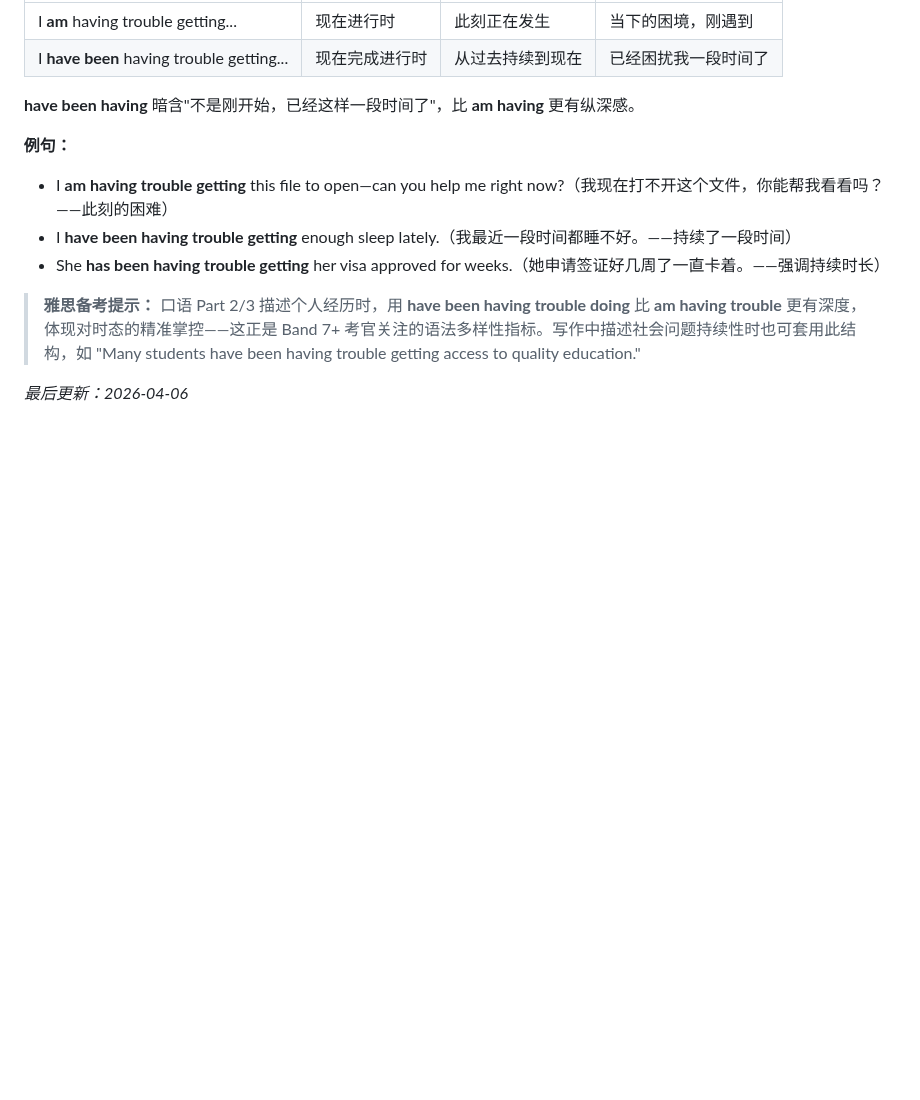
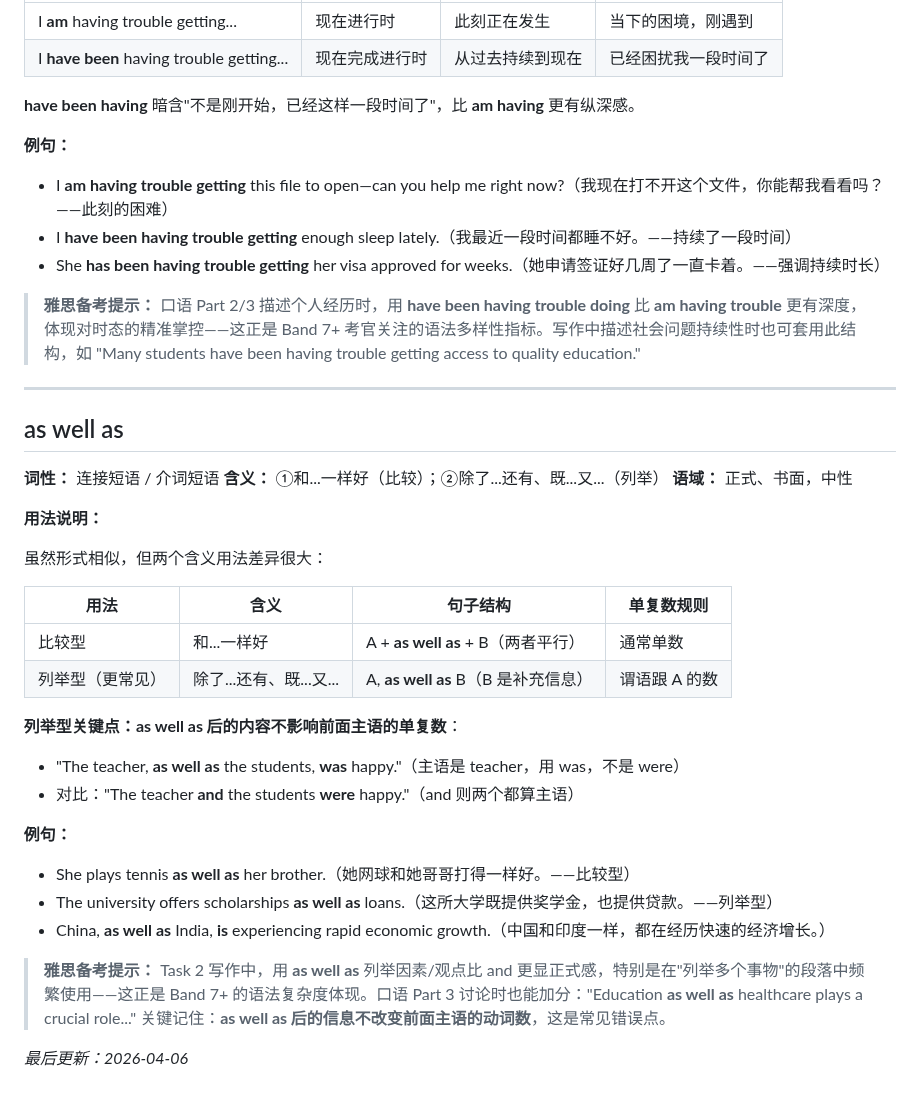
Before and after one commit to superlls/IELTS-Preparing, a Markdown page: 生词本.md, the part around the change. Rendered like a GitHub page; blank space fills up the shorter version.

Commit message:
update: 生词本更新 2026-04-06 14:56

```diff
--- a/生词本.md
+++ b/生词本.md
@@ -131,4 +131,31 @@
 
 > **雅思备考提示：** 口语 Part 2/3 描述个人经历时，用 **have been having trouble doing** 比 **am having trouble** 更有深度，体现对时态的精准掌控——这正是 Band 7+ 考官关注的语法多样性指标。写作中描述社会问题持续性时也可套用此结构，如 "Many students have been having trouble getting access to quality education."
 
+---
+
+## as well as
+**词性：** 连接短语 / 介词短语
+**含义：** ①和...一样好（比较）；②除了...还有、既...又...（列举）
+**语域：** 正式、书面，中性
+
+**用法说明：**
+
+虽然形式相似，但两个含义用法差异很大：
+
+| 用法 | 含义 | 句子结构 | 单复数规则 |
+|---|---|---|---|
+| 比较型 | 和...一样好 | A + **as well as** + B（两者平行） | 通常单数 |
+| 列举型（更常见） | 除了...还有、既...又... | A, **as well as** B（B 是补充信息） | 谓语跟 A 的数 |
+
+**列举型关键点：as well as 后的内容不影响前面主语的单复数**：
+- "The teacher, **as well as** the students, **was** happy."（主语是 teacher，用 was，不是 were）
+- 对比："The teacher **and** the students **were** happy."（and 则两个都算主语）
+
+**例句：**
+- She plays tennis **as well as** her brother.（她网球和她哥哥打得一样好。——比较型）
+- The university offers scholarships **as well as** loans.（这所大学既提供奖学金，也提供贷款。——列举型）
+- China, **as well as** India, **is** experiencing rapid economic growth.（中国和印度一样，都在经历快速的经济增长。）
+
+> **雅思备考提示：** Task 2 写作中，用 **as well as** 列举因素/观点比 and 更显正式感，特别是在"列举多个事物"的段落中频繁使用——这正是 Band 7+ 的语法复杂度体现。口语 Part 3 讨论时也能加分："Education **as well as** healthcare plays a crucial role..." 关键记住：**as well as 后的信息不改变前面主语的动词数**，这是常见错误点。
+
 *最后更新：2026-04-06*
```
